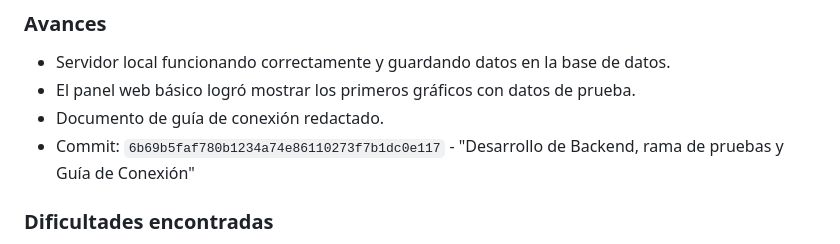
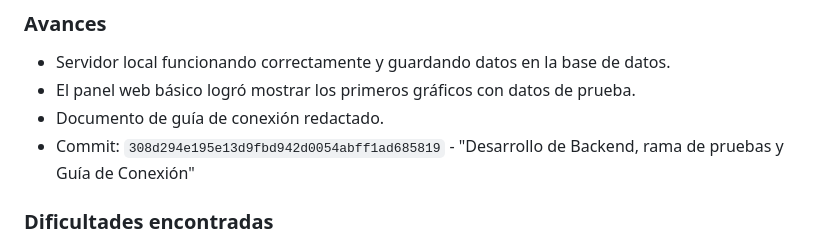
Before and after one commit to daniela-porras/SecretarioMudoIoT-Paradigmas, a Markdown page: bitacoras/JavierPerezBarquero/bitacora.md, the part around the change. Drawn GitHub-style.

Commit message:
Actualizacion commit log

```diff
--- a/bitacoras/JavierPerezBarquero/bitacora.md
+++ b/bitacoras/JavierPerezBarquero/bitacora.md
@@ -125,7 +125,7 @@
 - Servidor local funcionando correctamente y guardando datos en la base de datos.
 - El panel web básico logró mostrar los primeros gráficos con datos de prueba.
 - Documento de guía de conexión redactado.
-- Commit: `6b69b5faf780b1234a74e86110273f7b1dc0e117` - "Desarrollo de Backend, rama de pruebas y Guía de Conexión"
+- Commit: `308d294e195e13d9fbd942d0054abff1ad685819` - "Desarrollo de Backend, rama de pruebas y Guía de Conexión"
 
 ### Dificultades encontradas
 - Entender cómo configurar Flask para que sirviera los archivos estáticos (HTML/CSS) al mismo tiempo que la API.
```
